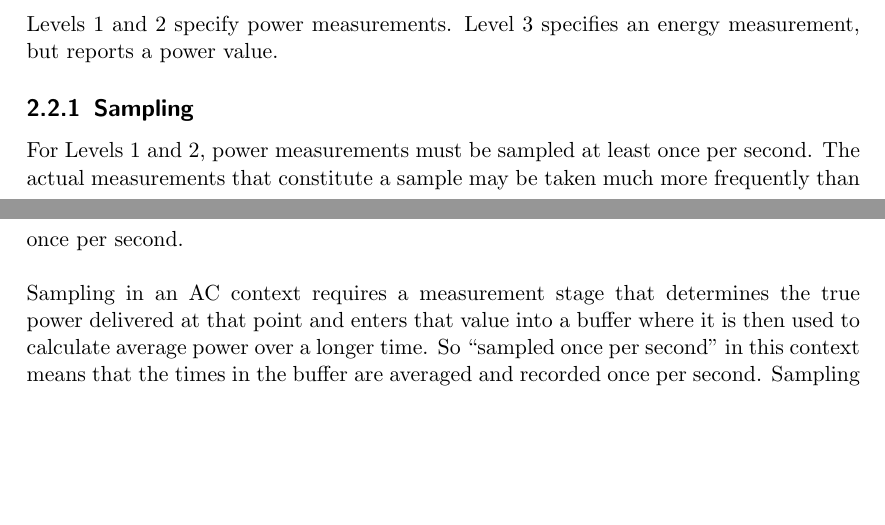
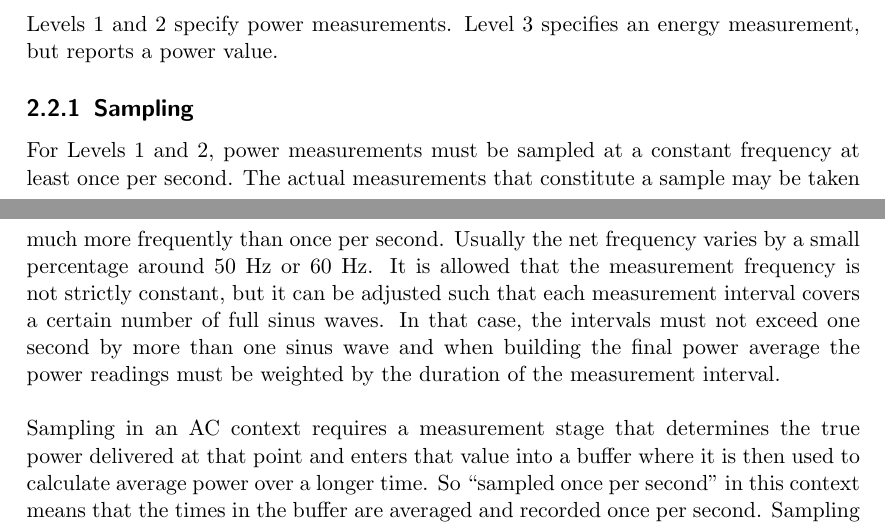
Before and after one commit to EEHPCWG/PowerMeasurementMethodology, a LaTeX document (methodology.tex, which reads text/reporting.tex): two parts of pages 12 and 13 of 30, joined at a grey line, cut so that both start at the same text, the shorter picture padded with empty space. Compiled offline with pdfLaTeX.

Commit message:
clarify a bit what we mean by constant frequency, require to weight the samples when the measurement intervals follow the net frequency

```diff
--- a/text/reporting.tex
+++ b/text/reporting.tex
@@ -46,7 +46,11 @@ Levels 1 and 2 specify power measurements. Level 3 specifies an energy measureme
 
 \subsection{Sampling}
 \noindent
-For Levels 1 and 2, power measurements must be sampled at least once per second. The actual measurements that constitute a sample may be taken much more frequently than once per second.
+For Levels 1 and 2, power measurements must be sampled at a constant frequency at least once per second.
+The actual measurements that constitute a sample may be taken much more frequently than once per second.
+Usually the net frequency varies by a small percentage around 50~Hz or 60~Hz.
+It is allowed that the measurement frequency is not strictly constant, but it can be adjusted such that each measurement interval covers a certain number of full sinus waves.
+In that case, the intervals must not exceed one second by more than one sinus wave and when building the final power average the power readings must be weighted by the duration of the measurement interval.
 \wl
 
 \noindent
```
